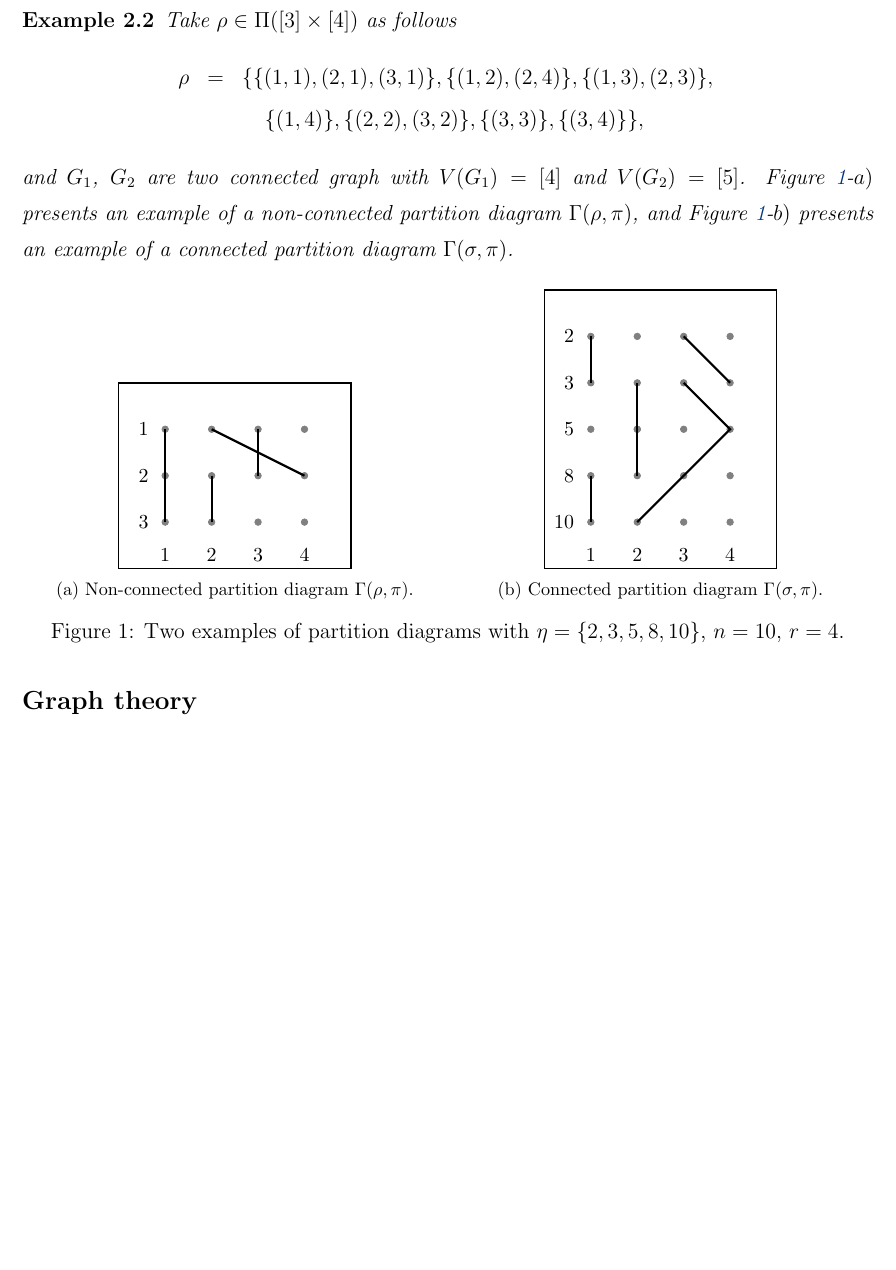
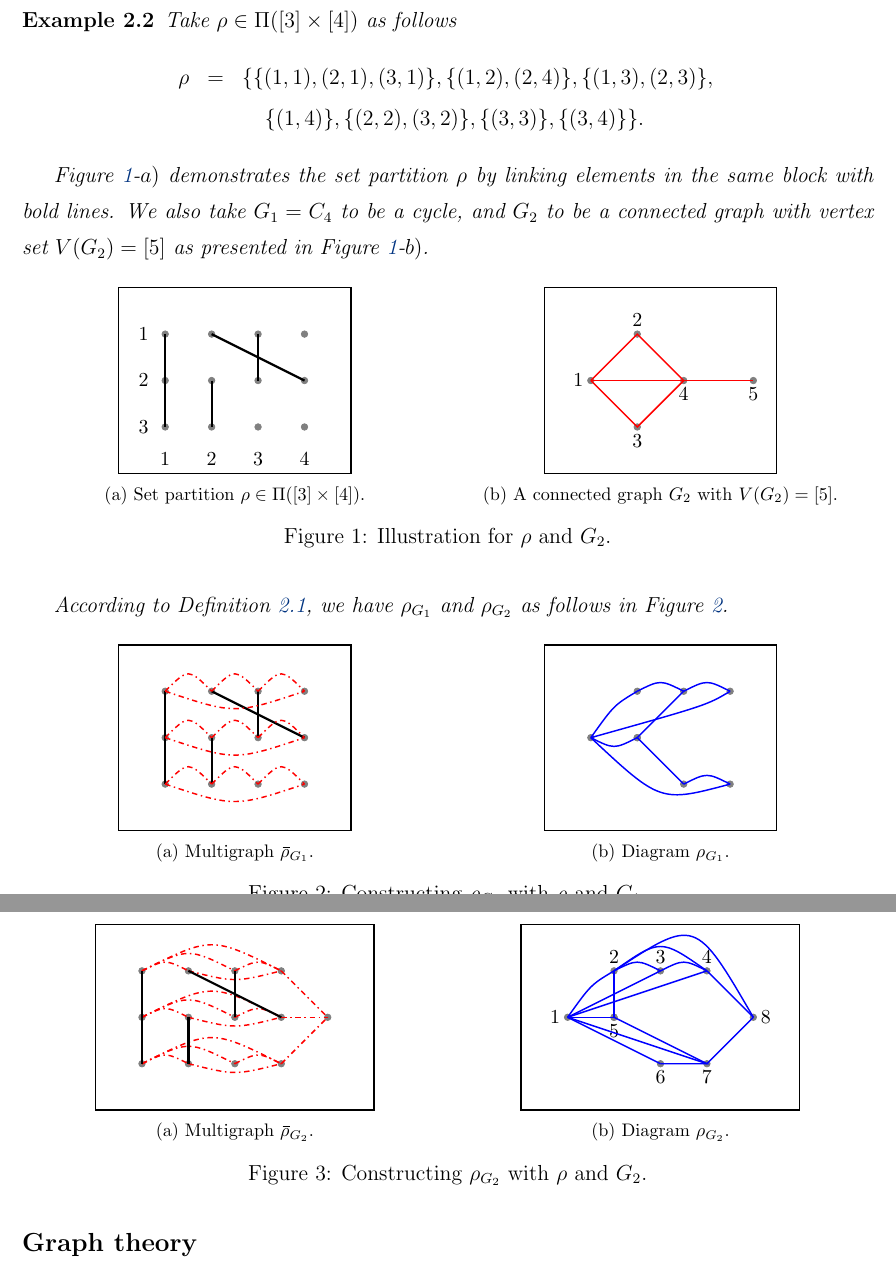
Before and after one commit to xiao-zong/convex_hull, a LaTeX paper (m.tex): part of page 5 of 25 before the commit and two parts of pages 5 and 6 of 25 after it, the two joined at a grey line, cut so that both start at the same text, the shorter picture padded with empty space. Compiled offline with pdfLaTeX.

Commit message:
Dec 16, add a few pictures forillustration of diagram \rho_G.

```diff
--- a/m.tex
+++ b/m.tex
@@ -431,25 +431,23 @@ Here, we exploit the diagram language in \cite{LiuPrivault23a} and extend to the
   \begin{eqnarray*}
     \rho&=&\{\{(1,1),(2,1),(3,1)\},
     \{(1,2),(2,4)\},\{(1,3),(2,3)\},\\
-    &&\ \ \ \{(1,4)\},\{(2,2),(3,2)\},\{(3,3)\},\{(3,4)\}\},
+    &&\ \ \ \{(1,4)\},\{(2,2),(3,2)\},\{(3,3)\},\{(3,4)\}\}.
   \end{eqnarray*}
-  and $G_1$, $G_2$ are two connected graph with $V(G_1)=[4]$ and $V(G_2)=[5]$.
-  Figure~\ref{fig:diagram0}-$a)$ presents an example of a non-connected partition diagram
-$\Gamma ( \rho , \pi)$,
-and Figure~\ref{fig:diagram0}-$b)$ presents an example of a connected partition diagram $\Gamma ( \sigma , \pi)$.
+
+  Figure~\ref{fig:diagram0}-$a)$ demonstrates the set partition $\rho$ by linking elements in the same block with bold lines.
+  We also take $G_1=C_4$ to be a cycle, and $G_2$ to be a connected graph with vertex set $V(G_2)=[5]$ as presented in Figure~\ref{fig:diagram0}-$b)$.
 
 % \vspace{-0.3cm}
 
 \begin{figure}[H]
 \captionsetup[subfigure]{font=footnotesize}
 \centering
-\subcaptionbox{Non-connected partition diagram $\Gamma(\rho,\pi)$.}[.5\textwidth]{%
+\subcaptionbox{Set partition $\rho\in\Pi([3]\times[4])$.}[.5\textwidth]{%
 \begin{tikzpicture}[scale=0.9]
 \draw[black, thick] (0,0) rectangle (5,4);
 \node[anchor=east,font=\small] at (0.8,3) {1};
 \node[anchor=east,font=\small] at (0.8,2) {2};
 \node[anchor=east,font=\small] at (0.8,1) {3};
-
 \node[anchor=south,font=\small] at (1,0) {1};
 \node[anchor=south,font=\small] at (2,0) {2};
 \node[anchor=south,font=\small] at (3,0) {3};
@@ -474,21 +472,32 @@ and Figure~\ref{fig:diagram0}-$b)$ presents an example of a connected partition
 \draw[very thick] (2,2) -- (2,1);
 
 \end{tikzpicture}}%
-\subcaptionbox{Connected partition diagram $\Gamma(\sigma,\pi)$.}[.5\textwidth]{
+\subcaptionbox{A connected graph $G_2$ with $V(G_2)=[5]$.}[.5\textwidth]{
 \begin{tikzpicture}[scale=0.9]
-\draw[black, thick] (0,0) rectangle (5,6);
-
-\node[anchor=east,font=\small] at (0.8,5) {2};
-\node[anchor=east,font=\small] at (0.8,4) {3};
-\node[anchor=east,font=\small] at (0.8,3) {5};
-\node[anchor=east,font=\small] at (0.8,2) {8};
-\node[anchor=east,font=\small] at (0.8,1) {10};
-
-\node[anchor=south,font=\small] at (1,0) {1};
-\node[anchor=south,font=\small] at (2,0) {2};
-\node[anchor=south,font=\small] at (3,0) {3};
-\node[anchor=south,font=\small] at (4,0) {4};
-
+\draw[black, thick] (0,0) rectangle (5,4);
+\filldraw [gray] (1,2) circle (2pt);
+\filldraw [gray] (2,3) circle (2pt);
+\filldraw [gray] (3,2) circle (2pt);
+\filldraw [gray] (2,1) circle (2pt);
+\filldraw [gray] (4.5,2) circle (2pt);
+\node[anchor=east,font=\small] at (1,2) {1};
+\node[anchor=south,font=\small] at (2,3) {2};
+\node[anchor=north,font=\small] at (2,1) {3};
+\node[anchor=north,font=\small] at (3,2) {4};
+\node[anchor=north,font=\small] at (4.5,2) {5};
+\draw[red,thick] (1,2) -- (3,2) -- (4.5,2);
+\draw[red,thick] (1,2) -- (2,3) -- (3,2) -- (2,1) -- (1,2);
+\end{tikzpicture}}%
+\caption{Illustration for $\rho$ and $G_2$.}
+\label{fig:diagram0}
+\end{figure}
+According to Definition~\ref{def:diagram}, we have $\rho_{G_1}$ and $\rho_{G_2}$ as follows in Figure~\ref{fig:diagram1}.
+\begin{figure}[H]
+  \captionsetup[subfigure]{font=footnotesize}
+  \centering
+  \subcaptionbox{Multigraph $\widebar{\rho}_{G_1}$.}[.5\textwidth]{%
+  \begin{tikzpicture}[scale=0.9]
+  \draw[black, thick] (0,0) rectangle (5,4);
   \filldraw [gray] (1,1) circle (2pt);
   \filldraw [gray] (2,1) circle (2pt);
   \filldraw [gray] (3,1) circle (2pt);
@@ -501,28 +510,123 @@ and Figure~\ref{fig:diagram0}-$b)$ presents an example of a connected partition
   \filldraw [gray] (2,3) circle (2pt);
   \filldraw [gray] (3,3) circle (2pt);
   \filldraw [gray] (4,3) circle (2pt);
+
+  \draw[very thick] (1,3) -- (1,2) -- (1,1);
+  \draw[very thick] (2,3) -- (4,2);
+  \draw[very thick] (3,3) -- (3,2);
+  \draw[very thick] (2,2) -- (2,1);
+  \foreach \i in {1,2,3}
+        {
+          \draw[thick,dash dot,red] (1,\i) .. controls (1.5,\i+.5) .. (2,\i);
+          \draw[thick,dash dot,red] (2,\i) .. controls (2.5,\i+.5) .. (3,\i);
+          \draw[thick,dash dot,red] (3,\i) .. controls (3.5,\i+.5) .. (4,\i);
+          \draw[thick,dash dot,red] (1,\i) .. controls (2.5,\i-.5) .. (4,\i);
+        }
+
+  \end{tikzpicture}}%
+  \subcaptionbox{Diagram $\rho_{G_1}$.}[.5\textwidth]{
+  \begin{tikzpicture}[scale=0.9]
+    \draw[black, thick] (0,0) rectangle (5,4);
+
+    \filldraw [gray] (1,2) circle (2pt);
     \filldraw [gray] (2,3) circle (2pt);
-\filldraw [gray] (1,4) circle (2pt);
-\filldraw [gray] (2,4) circle (2pt);
-\filldraw [gray] (3,4) circle (2pt);
-\filldraw [gray] (4,4) circle (2pt);
-\filldraw [gray] (1,5) circle (2pt);
-\filldraw [gray] (2,5) circle (2pt);
-\filldraw [gray] (3,5) circle (2pt);
-\filldraw [gray] (4,5) circle (2pt);
-
-\draw[very thick] (1,5) -- (1,4);
-\draw[very thick] (3,5) -- (4,4);
-
-\draw[very thick] (1,2) -- (1,1);
-\draw[very thick] (2,2) -- (2,4);
-\draw[very thick] (2,1) -- (3,2) -- (4,3) -- (3,4);
+    \filldraw [gray] (3,3) circle (2pt);
+    \filldraw [gray] (4,3) circle (2pt);
+    \filldraw [gray] (2,2) circle (2pt);
+    \filldraw [gray] (2,2) circle (2pt);
+    \filldraw [gray] (3,1) circle (2pt);
+    \filldraw [gray] (4,1) circle (2pt);
+    \draw[thick,blue] (1,2) .. controls (1.5,2.7) .. (2,3);
+    \draw[thick,blue] (2,3) .. controls (2.5,3.25) .. (3,3);
+    \draw[thick,blue] (3,3) .. controls (3.5,3.25) .. (4,3);
+    \draw[thick,blue] (1,2) .. controls (3.5,2.7) .. (4,3);
+    \draw[thick,blue] (1,2) .. controls (1.5,1.75) .. (2,2);
+    \draw[thick,blue] (2,2) .. controls (2.5,2.5) .. (3,3);
+    \draw[thick,blue] (2,2) .. controls (2.5,1.5) .. (3,1);
+    \draw[thick,blue] (3,1) .. controls (3.5,1.25) .. (4,1);
+    \draw[thick,blue] (1,2) .. controls (2.5,0.6) .. (4,1);
 
   \end{tikzpicture}}%
-\caption{Two examples of partition diagrams with $\eta = \{2,3,5,8,10\}$, $n=10$, $r=4$.}
-\label{fig:diagram0}
+  \caption{Constructing $\rho_{G_1}$ with $\rho$ and $G_1$.}
+  \label{fig:diagram1}
   \end{figure}
 
+
+  \begin{figure}[H]
+    \captionsetup[subfigure]{font=footnotesize}
+    \centering
+    \subcaptionbox{Multigraph $\widebar{\rho}_{G_2}$.}[.5\textwidth]{%
+    \begin{tikzpicture}[scale=0.9]
+    \draw[black, thick] (0,0) rectangle (6,4);
+    \filldraw [gray] (1,1) circle (2pt);
+    \filldraw [gray] (2,1) circle (2pt);
+    \filldraw [gray] (3,1) circle (2pt);
+    \filldraw [gray] (4,1) circle (2pt);
+    \filldraw [gray] (1,2) circle (2pt);
+    \filldraw [gray] (2,2) circle (2pt);
+    \filldraw [gray] (3,2) circle (2pt);
+    \filldraw [gray] (4,2) circle (2pt);
+    \filldraw [gray] (1,3) circle (2pt);
+    \filldraw [gray] (2,3) circle (2pt);
+    \filldraw [gray] (3,3) circle (2pt);
+    \filldraw [gray] (4,3) circle (2pt);
+    \filldraw [gray] (5,2) circle (2pt);
+      \foreach \i in {1,2,3}
+        {
+          \draw[thick,dash dot,red] (1,\i) .. controls (1.5,\i+.25) .. (2,\i);
+          \draw[thick,dash dot,red] (1,\i) .. controls (2,\i+.5) .. (3,\i);
+          \draw[thick,dash dot,red] (1,\i) .. controls (2.5,\i+.75) .. (4,\i);
+          \draw[thick,dash dot,red] (2,\i) .. controls (3,\i-.25) .. (4,\i);
+          \draw[thick,dash dot,red] (3,\i) .. controls (3.5,\i+.25) .. (4,\i);
+          \draw[thick,dash dot,red] (4,\i) -- (5,2);
+        }
+    \draw[very thick] (1,3) -- (1,2) -- (1,1);
+    \draw[very thick] (2,3) -- (4,2);
+    \draw[very thick] (3,3) -- (3,2);
+    \draw[very thick] (2,2) -- (2,1);
+
+    \end{tikzpicture}}%
+    \subcaptionbox{Diagram $\rho_{G_2}$.}[.5\textwidth]{
+    \begin{tikzpicture}[scale=0.9]
+        \draw[black, thick] (0,0) rectangle (6,4);
+    \filldraw [gray] (1,2) circle (2pt);
+    \filldraw [gray] (2,3) circle (2pt);
+    \filldraw [gray] (3,3) circle (2pt);
+    \filldraw [gray] (4,3) circle (2pt);
+    \filldraw [gray] (2,2) circle (2pt);
+    \filldraw [gray] (2,2) circle (2pt);
+    \filldraw [gray] (3,1) circle (2pt);
+    \filldraw [gray] (4,1) circle (2pt);
+    \filldraw [gray] (5,2) circle (2pt);
+  \node[anchor=east,font=\small] at (1,2) {1};
+  \node[anchor=south,font=\small] at (2,3) {2};
+  \node[anchor=south,font=\small] at (3,3) {3};
+  \node[anchor=south,font=\small] at (4,3) {4};
+  \node[anchor=north,font=\small] at (2,2) {5};
+  \node[anchor=north,font=\small] at (3,1) {6};
+  \node[anchor=north,font=\small] at (4,1) {7};
+  \node[anchor=west,font=\small] at (5,2) {8};
+  \draw[thick,blue] (1,2) .. controls (1.5,2.7) .. (2,3);
+  \draw[thick,blue] (2,3) .. controls (3,3.7) .. (4,3);
+\draw[thick,blue] (1,2) -- (3,3);
+\draw[thick,blue] (1,2) -- (4,3);
+\draw[thick,blue] (5,2) -- (4,3);
+\draw[thick,blue] (1,2) -- (2,2);
+%\draw[thick,blue] (2,3) -- (5,2);
+\draw[thick,blue] (1,2) -- (3,1);
+\draw[thick,blue] (1,2) -- (4,1);
+\draw[thick,blue] (3,1) -- (4,1) -- (2,2);
+\draw[thick,blue] (5,2) -- (4,1);
+\draw[thick,blue] (2,2) -- (2,3);
+%\draw[thick,blue] (2,3) -- (3,3) -- (4,3);
+    \draw[thick,blue] (2,3) .. controls (2.5,3.25) .. (3,3);
+    \draw[thick,blue] (3,3) .. controls (3.5,3.25) .. (4,3);
+    \draw[thick,blue] (2,3) .. controls (3.75,4.15) .. (5,2);
+
+         \end{tikzpicture}}%
+    \caption{Constructing $\rho_{G_2}$ with $\rho$ and $G_2$.}
+    \label{fig:diagram2}
+    \end{figure}
 \end{example}
 
 
```
Also changed, not shown: m.tex (2 more changed lines). Lines whose indentation alone changed are shown as unchanged.
